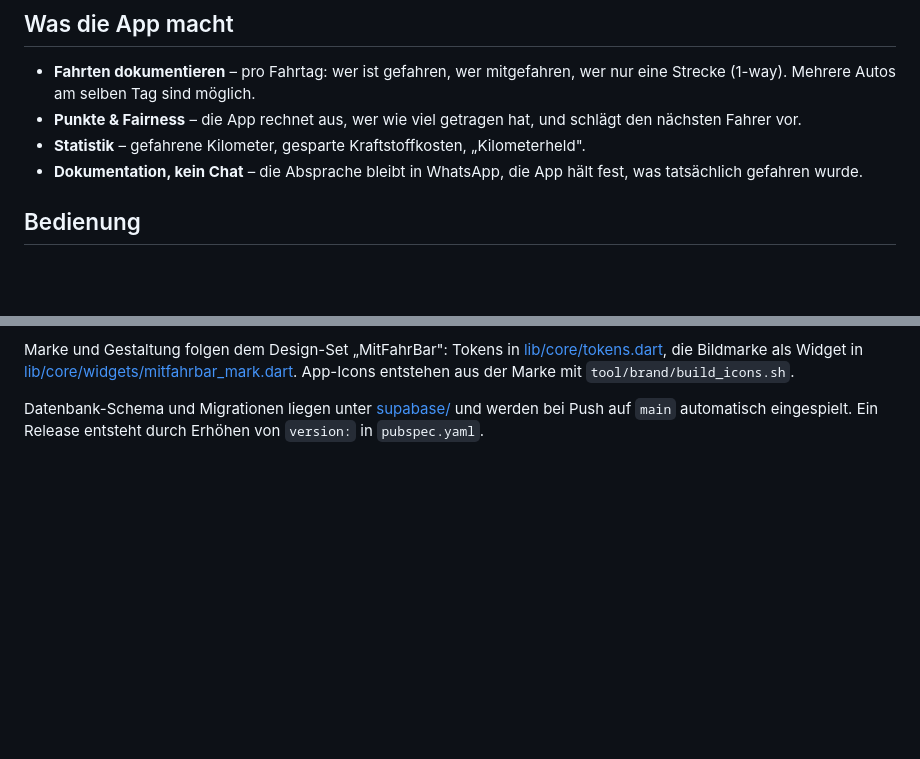
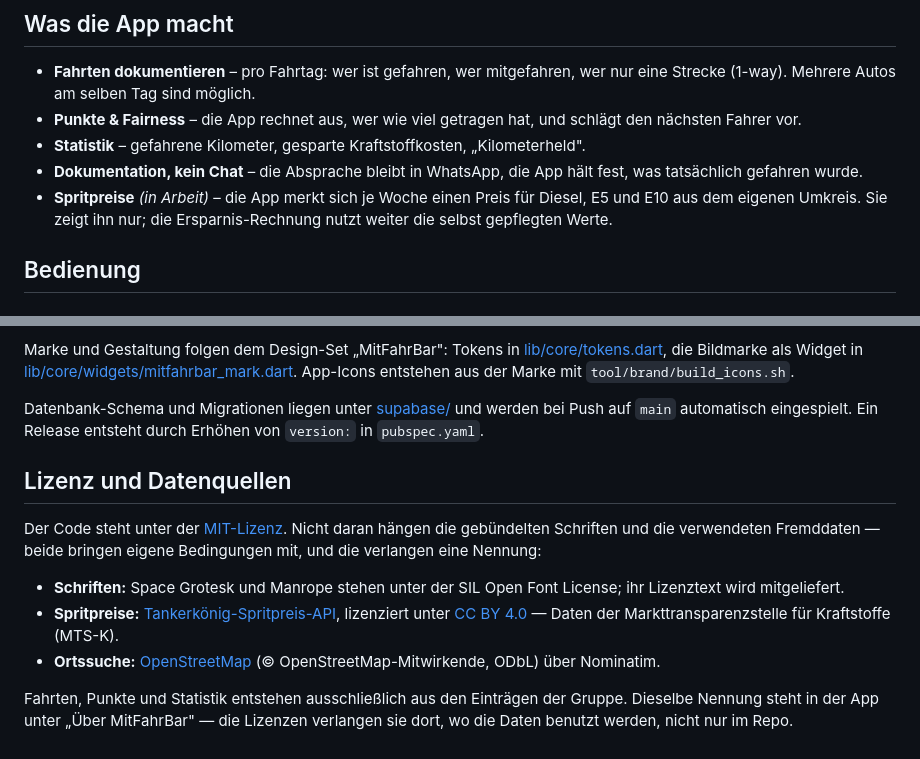
Before and after one commit to MacBuchi/MitFahrBar, a Markdown page: README.md, 2 parts joined by grey strips. Rendered like a GitHub page; blank space fills up the shorter version.

Commit message:
docs(readme): name licences and data sources
Tankerkönig asks for the attribution in the app store description too.
There is no store here, so the README is the equivalent — and it had no
licence section at all, which also left the bundled fonts (SIL OFL) and
OpenStreetMap unnamed.

Co-Authored-By: Claude Opus 5 (1M context) <noreply@anthropic.com>

```diff
--- a/README.md
+++ b/README.md
@@ -29,6 +29,9 @@ Beispieldaten.</sub>
   „Kilometerheld".
 - **Dokumentation, kein Chat** – die Absprache bleibt in WhatsApp, die App
   hält fest, was tatsächlich gefahren wurde.
+- **Spritpreise** *(in Arbeit)* – die App merkt sich je Woche einen Preis für
+  Diesel, E5 und E10 aus dem eigenen Umkreis. Sie zeigt ihn nur; die
+  Ersparnis-Rechnung nutzt weiter die selbst gepflegten Werte.
 
 ## Bedienung
 
@@ -150,3 +153,21 @@ App-Icons entstehen aus der Marke mit `tool/brand/build_icons.sh`.
 Datenbank-Schema und Migrationen liegen unter [supabase/](supabase/) und
 werden bei Push auf `main` automatisch eingespielt. Ein Release entsteht durch
 Erhöhen von `version:` in `pubspec.yaml`.
+
+## Lizenz und Datenquellen
+
+Der Code steht unter der [MIT-Lizenz](LICENSE). Nicht daran hängen die
+gebündelten Schriften und die verwendeten Fremddaten — beide bringen eigene
+Bedingungen mit, und die verlangen eine Nennung:
+
+- **Schriften:** Space Grotesk und Manrope stehen unter der SIL Open Font
+  License; ihr Lizenztext wird mitgeliefert.
+- **Spritpreise:** [Tankerkönig-Spritpreis-API](https://creativecommons.tankerkoenig.de/),
+  lizenziert unter [CC BY 4.0](https://creativecommons.org/licenses/by/4.0/) —
+  Daten der Markttransparenzstelle für Kraftstoffe (MTS-K).
+- **Ortssuche:** [OpenStreetMap](https://www.openstreetmap.org/copyright)
+  (© OpenStreetMap-Mitwirkende, ODbL) über Nominatim.
+
+Fahrten, Punkte und Statistik entstehen ausschließlich aus den Einträgen der
+Gruppe. Dieselbe Nennung steht in der App unter „Über MitFahrBar" — die
+Lizenzen verlangen sie dort, wo die Daten benutzt werden, nicht nur im Repo.
```
